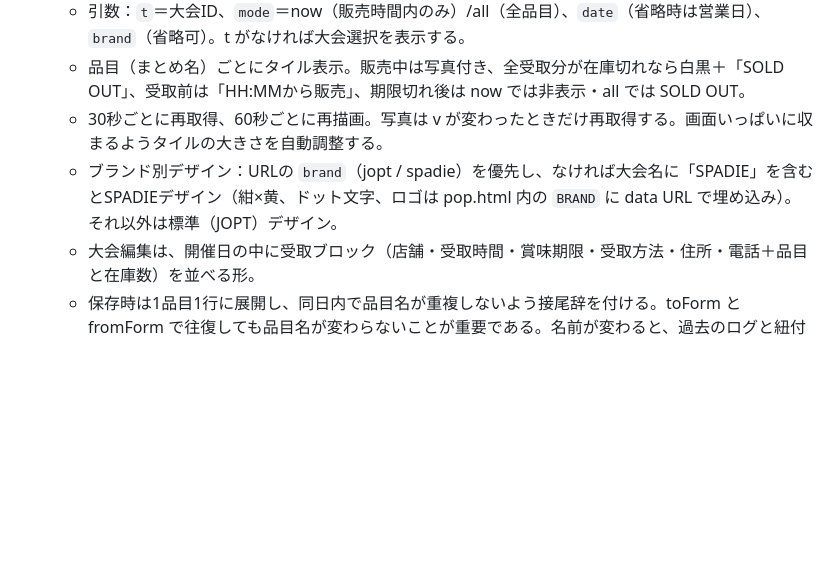
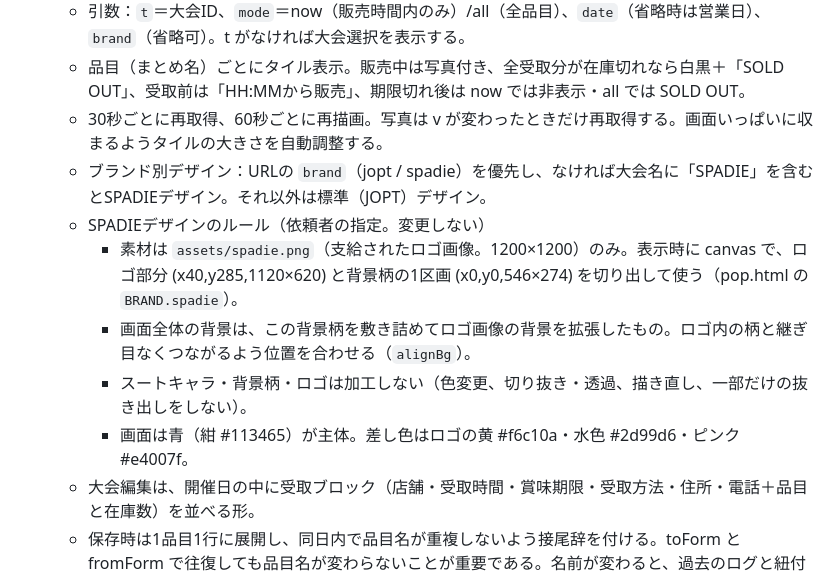
Before and after one commit to tanakat-design/keishoku, a Markdown page: AGENTS.md, the part around the change. Rendered like a GitHub page; blank space fills up the shorter version.

Commit message:
AGENTS.md：SPADIEデザインのルール（素材・加工禁止・青基調）を追記

```diff
--- a/AGENTS.md
+++ b/AGENTS.md
@@ -73,7 +73,12 @@
   - 引数：`t`＝大会ID、`mode`＝now（販売時間内のみ）/all（全品目）、`date`（省略時は営業日）、`brand`（省略可）。t がなければ大会選択を表示する。
   - 品目（まとめ名）ごとにタイル表示。販売中は写真付き、全受取分が在庫切れなら白黒＋「SOLD OUT」、受取前は「HH:MMから販売」、期限切れ後は now では非表示・all では SOLD OUT。
   - 30秒ごとに再取得、60秒ごとに再描画。写真は v が変わったときだけ再取得する。画面いっぱいに収まるようタイルの大きさを自動調整する。
-  - ブランド別デザイン：URLの `brand`（jopt / spadie）を優先し、なければ大会名に「SPADIE」を含むとSPADIEデザイン（紺×黄、ドット文字、ロゴは pop.html 内の `BRAND` に data URL で埋め込み）。それ以外は標準（JOPT）デザイン。
+  - ブランド別デザイン：URLの `brand`（jopt / spadie）を優先し、なければ大会名に「SPADIE」を含むとSPADIEデザイン。それ以外は標準（JOPT）デザイン。
+  - SPADIEデザインのルール（依頼者の指定。変更しない）
+    - 素材は `assets/spadie.png`（支給されたロゴ画像。1200×1200）のみ。表示時に canvas で、ロゴ部分 (x40,y285,1120×620) と背景柄の1区画 (x0,y0,546×274) を切り出して使う（pop.html の `BRAND.spadie`）。
+    - 画面全体の背景は、この背景柄を敷き詰めてロゴ画像の背景を拡張したもの。ロゴ内の柄と継ぎ目なくつながるよう位置を合わせる（`alignBg`）。
+    - スートキャラ・背景柄・ロゴは加工しない（色変更、切り抜き・透過、描き直し、一部だけの抜き出しをしない）。
+    - 画面は青（紺 #113465）が主体。差し色はロゴの黄 #f6c10a・水色 #2d99d6・ピンク #e4007f。
   - 大会編集は、開催日の中に受取ブロック（店舗・受取時間・賞味期限・受取方法・住所・電話＋品目と在庫数）を並べる形。
   - 保存時は1品目1行に展開し、同日内で品目名が重複しないよう接尾辞を付ける。toForm と fromForm で往復しても品目名が変わらないことが重要である。名前が変わると、過去のログと紐付かなくなる。
 - CSV取り込み（`importKeishoku`）は2形式に対応している。
```
